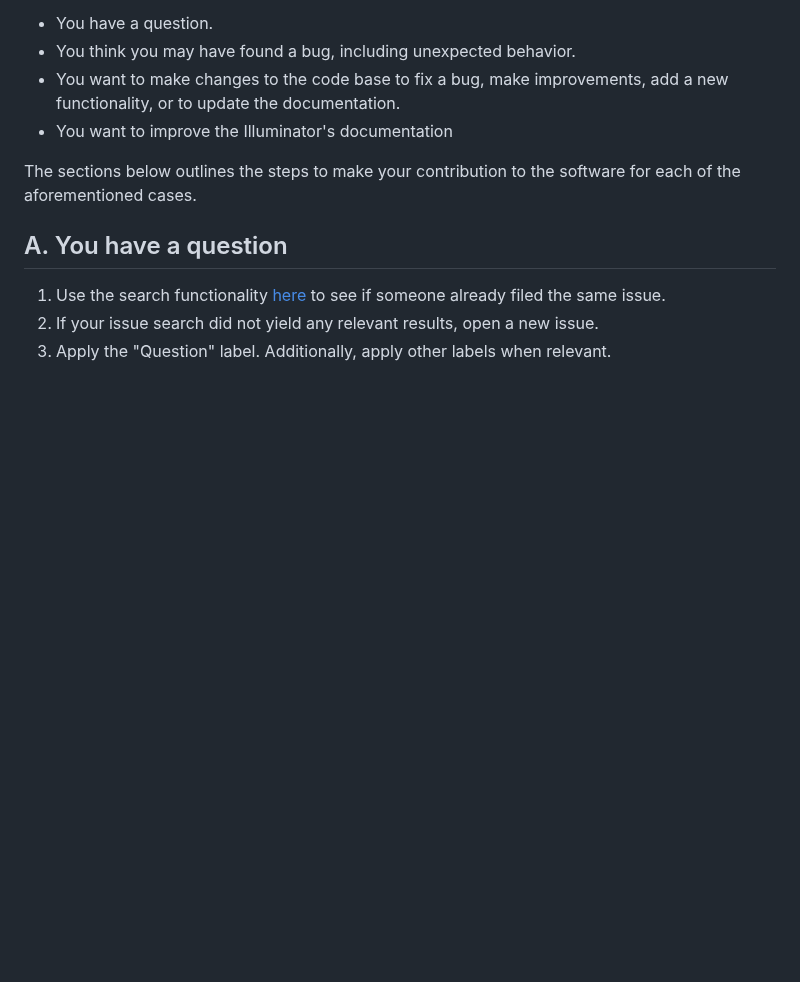
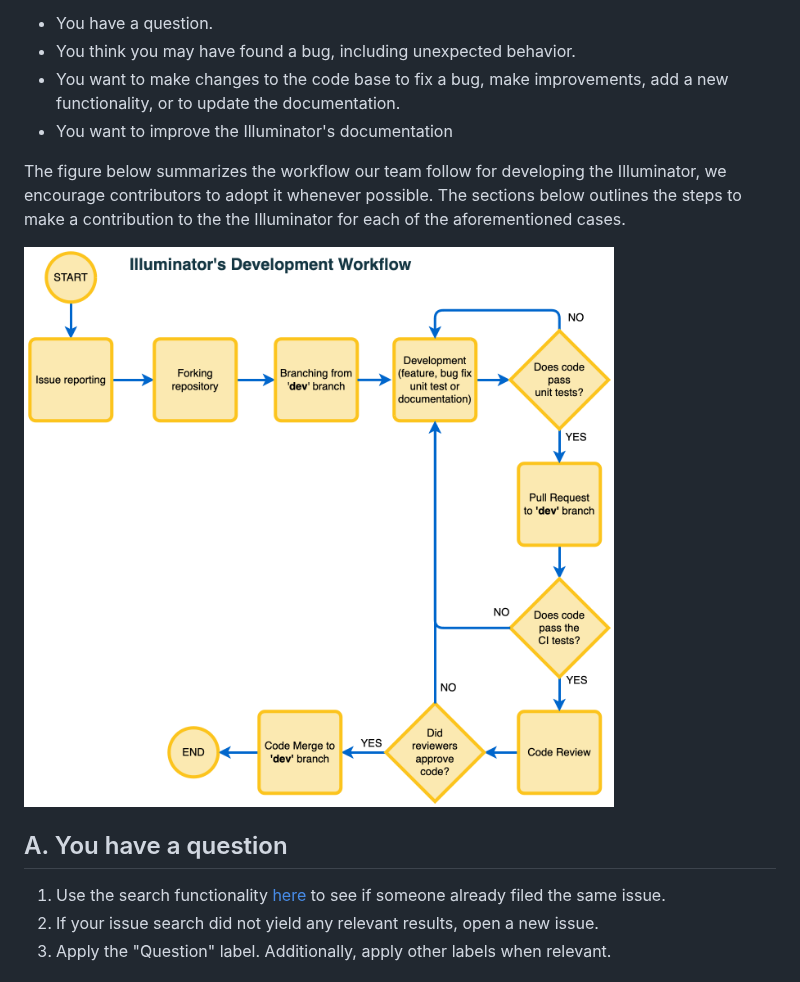
Before and after one commit to Illuminator-team/Illuminator, a Markdown page: CONTRIBUTING.md, the part around the change. Drawn GitHub-style; pictures changed too: docs/_static/img/illuminator-workflow.png (added); blank space fills up the shorter version.

Commit message:
add workflow to contributing.md

```diff
--- a/CONTRIBUTING.md
+++ b/CONTRIBUTING.md
@@ -9,7 +9,9 @@ A contribution can be associated with the following cases:
 - You want to make changes to the code base to fix a bug, make improvements, add a new functionality, or to update the documentation.
 - You want to improve the Illuminator's documentation
 
-The sections below outlines the steps to make your contribution to the software for each of the aforementioned cases.
+The figure below summarizes the workflow our team follow for developing the Illuminator, we encourage contributors to adopt it whenever possible. The sections below outlines the steps to make a contribution to the the Illuminator for each of the aforementioned cases.
+
+![illuminator's development workflow](docs/_static/img/illuminator-workflow.png)
 
 ## A.  You have a question
 
```
